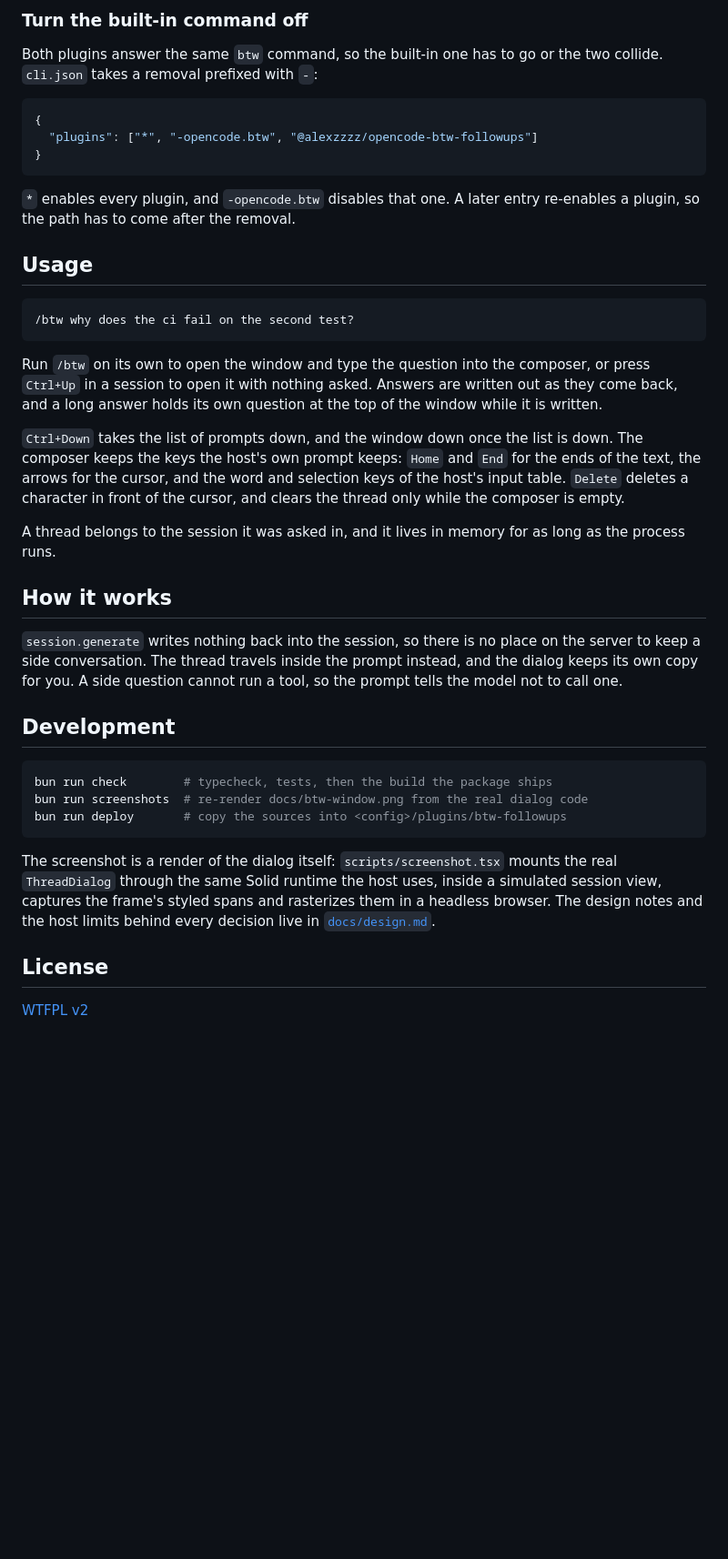
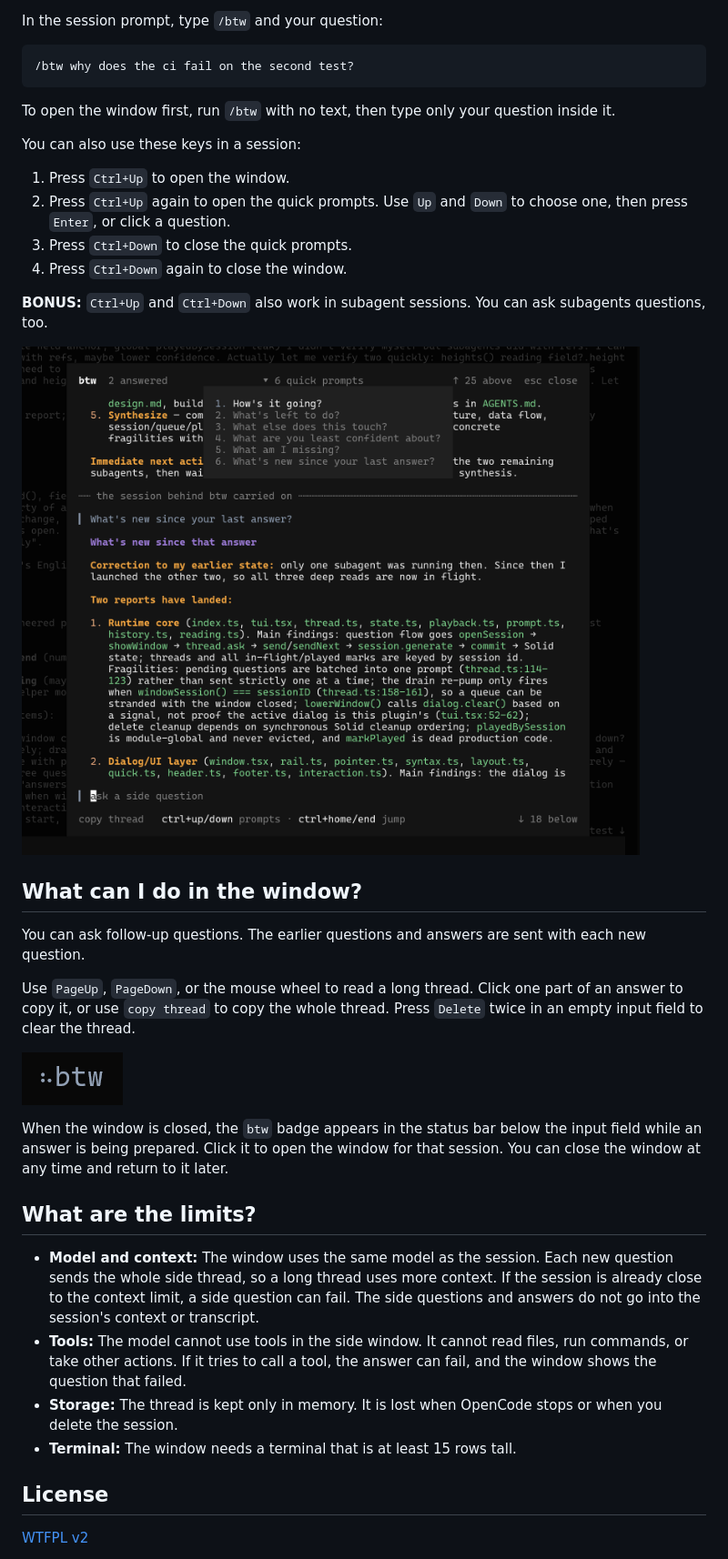
Before and after one commit to alexzzzz/opencode-btw-followups, a Markdown page: README.md, the part around one of its changes. Shown at 91% size. Rendered like a GitHub page; pictures changed too: docs/btw-badge.png (added), docs/btw-window.png; blank space fills up the shorter version.

Commit message:
Update README, screenshots, and screenshot script

````diff
--- a/README.md
+++ b/README.md
@@ -55,57 +26,38 @@ It needs OpenCode 2.0.19 or newer and a terminal at least 15 rows tall.
 
-### Turn the built-in command off
-
-Both plugins answer the same `btw` command, so the built-in one has to go or the two
-collide. `cli.json` takes a removal prefixed with `-`:
-
-```jsonc
-{
-  "plugins": ["*", "-opencode.btw", "@alexzzzz/opencode-btw-followups"]
-}
-```
-
-`*` enables every plugin, and `-opencode.btw` disables that one. A later entry re-enables a
-plugin, so the path has to come after the removal.
-
-## Usage
+In the session prompt, type `/btw` and your question:
 
 ```text
 /btw why does the ci fail on the second test?
 ```
 
-Run `/btw` on its own to open the window and type the question into the composer, or press
-`Ctrl+Up` in a session to open it with nothing asked. Answers are written out as they come
-back, and a long answer holds its own question at the top of the window while it is written.
+To open the window first, run `/btw` with no text, then type only your question inside it.
 
-`Ctrl+Down` takes the list of prompts down, and the window down once the list is down. The
-composer keeps the keys the host's own prompt keeps: `Home` and `End` for the ends of the
-text, the arrows for the cursor, and the word and selection keys of the host's input table.
-`Delete` deletes a character in front of the cursor, and clears the thread only while the
-composer is empty.
+You can also use these keys in a session:
+1. Press `Ctrl+Up` to open the window.
+2. Press `Ctrl+Up` again to open the quick prompts. Use `Up` and `Down` to choose one, then press `Enter`, or click a question.
+3. Press `Ctrl+Down` to close the quick prompts.
+4. Press `Ctrl+Down` again to close the window.
 
-A thread belongs to the session it was asked in, and it lives in memory for as long as the
-process runs.
+**BONUS:** `Ctrl+Up` and `Ctrl+Down` also work in subagent sessions. You can ask subagents questions, too.
 
-## How it works
+![The /btw window with the quick prompts open over a long thread](docs/btw-window.png)
 
-`session.generate` writes nothing back into the session, so there is no place on the server
-to keep a side conversation. The thread travels inside the prompt instead, and the dialog
-keeps its own copy for you. A side question cannot run a tool, so the prompt tells the
-model not to call one.
+## What can I do in the window?
 
-## Development
+You can ask follow-up questions. The earlier questions and answers are sent with each new question.
 
-```sh
-bun run check        # typecheck, tests, then the build the package ships
-bun run screenshots  # re-render docs/btw-window.png from the real dialog code
-bun run deploy       # copy the sources into <config>/plugins/btw-followups
-```
+Use `PageUp`, `PageDown`, or the mouse wheel to read a long thread. Click one part of an answer to copy it, or use `copy thread` to copy the whole thread. Press `Delete` twice in an empty input field to clear the thread.
 
-The screenshot is a render of the dialog itself: `scripts/screenshot.tsx` mounts the real
-`ThreadDialog` through the same Solid runtime the host uses, inside a simulated session
-view, captures the frame's styled spans and rasterizes them in a headless browser. The
-design notes and the host limits behind every decision live in
-[`docs/design.md`](docs/design.md).
+![The btw badge in the status bar](docs/btw-badge.png)
+
+When the window is closed, the `btw` badge appears in the status bar below the input field while an answer is being prepared. Click it to open the window for that session. You can close the window at any time and return to it later.
+
+## What are the limits?
+
+- **Model and context:** The window uses the same model as the session. Each new question sends the whole side thread, so a long thread uses more context. If the session is already close to the context limit, a side question can fail. The side questions and answers do not go into the session's context or transcript.
+- **Tools:** The model cannot use tools in the side window. It cannot read files, run commands, or take other actions. If it tries to call a tool, the answer can fail, and the window shows the question that failed.
+- **Storage:** The thread is kept only in memory. It is lost when OpenCode stops or when you delete the session.
+- **Terminal:** The window needs a terminal that is at least 15 rows tall.
 
 ## License
 
````
Also changed, not shown: other parts of README.md (+9 -38 lines), 2 other files.
